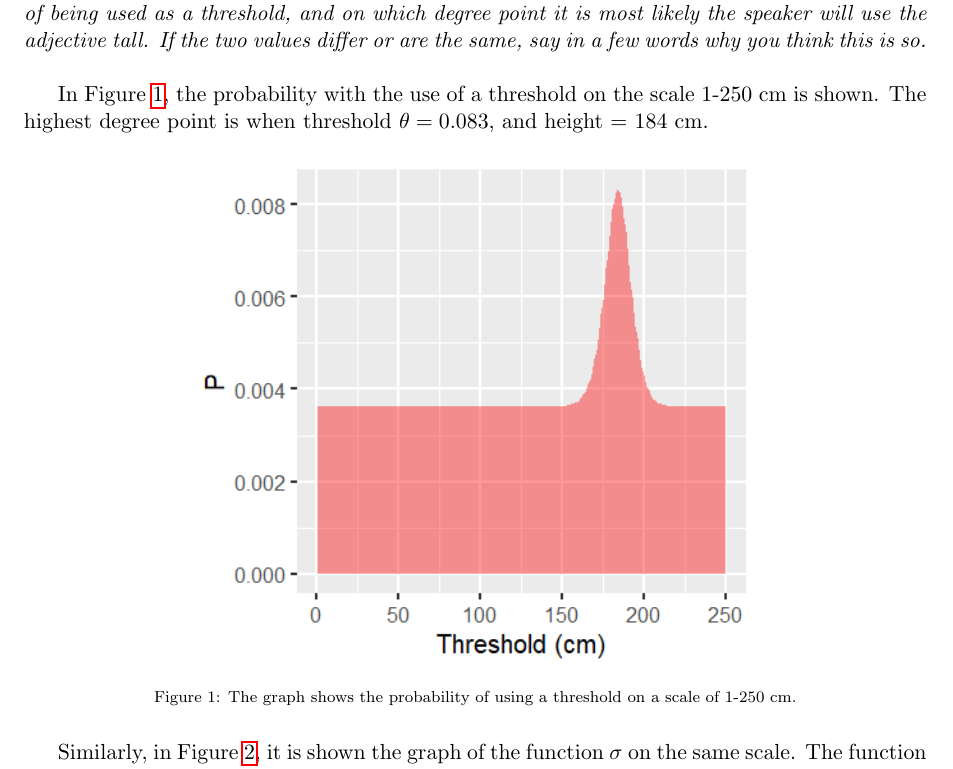
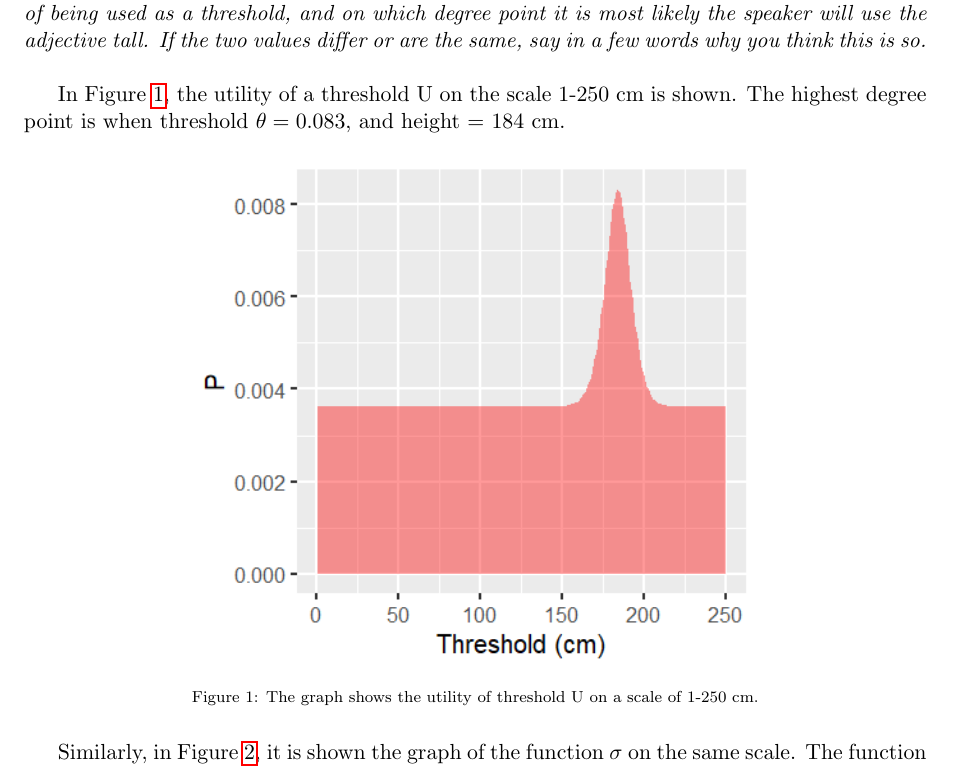
Before and after one commit to Olu93/project_cognitive_modeling_3, a LaTeX problem sheet (paper/assignment.tex): part of page 1 of 6, cut so that both start at the same text. Compiled offline with pdfLaTeX.

Commit message:
Updates from Overleaf

```diff
--- a/paper/assignment.tex
+++ b/paper/assignment.tex
@@ -53,12 +53,12 @@ Evangelia Giannikou - 6988229\\
 \subsection{$Height \sim \mathcal{N}(180, 10)$}
 \textit{Show two graphs: (i) what the probability of using threshold looks like on the scale 1-250 cm; (ii) the graph of the function $\sigma$ on the same scale. State which degree point has the highest probability of being used as a threshold, and on which degree point it is most likely the speaker will use the adjective tall. If the two values differ or are the same, say in a few words why you think this is so.}\\
 
-In Figure \ref{fig:q1_threshold}, the probability with the use of a threshold on the scale 1-250 cm is shown. The highest degree point is when threshold $ \theta = 0.083$, and height = 184 cm.
+In Figure \ref{fig:q1_threshold}, the utility of a threshold U on the scale 1-250 cm is shown. The highest degree point is when threshold $ \theta = 0.083$, and height = 184 cm.
 
 \begin{figure}[H]
     \centering
     \includegraphics[width=100mm]{figs/Question_1_threshold.png}
-    \caption{The graph shows the probability of using a threshold on a scale of 1-250 cm.}
+    \caption{The graph shows the utility of threshold U on a scale of 1-250 cm.}
   \label{fig:q1_threshold}
 \end{figure}
 
```
